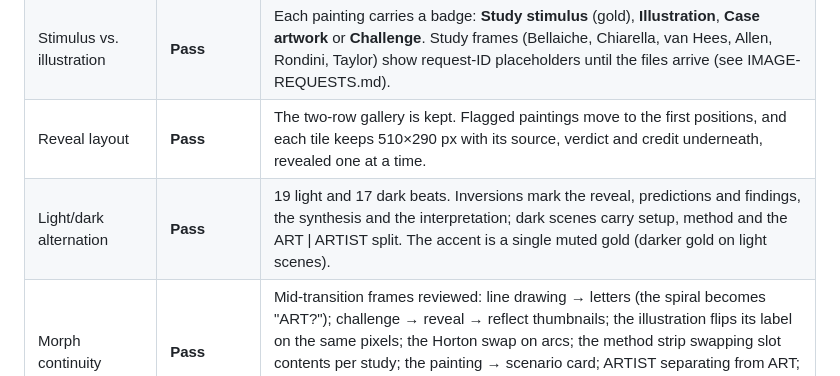
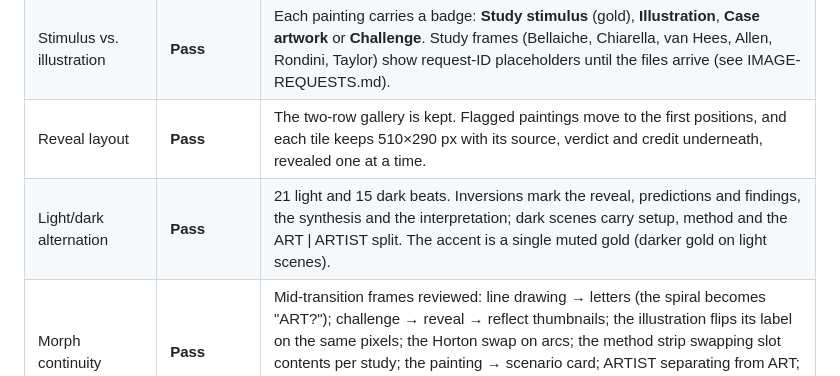
Before and after one commit to ZForgotten44/pd-design, a Markdown page: ai-painting-review/QA.md, the part around the change. Drawn GitHub-style.

Commit message:
QA: correct light/dark beat count
Co-Authored-By: Claude Opus 5.5 <noreply@anthropic.com>
Claude-Session: https://claude.ai/code/session_01WBrVuyg2bWXzq5q1ckx6jx

```diff
--- a/ai-painting-review/QA.md
+++ b/ai-painting-review/QA.md
@@ -7,7 +7,7 @@ Tested with Chromium 141 (Playwright 1.56) on 2026-10-08. Each check ran on the
 | Chart headlines match the data | **Pass** | Beat 12 reads "Worth moved most. Liking moved least." (worth .61 > profundity .47 > beauty .22 > liking .17). The pick echo compares the viewer's choice with that order. The v2 errors "depth moved most" and "beauty moved least" are gone. |
 | Stimulus vs. illustration | **Pass** | Each painting carries a badge: **Study stimulus** (gold), **Illustration**, **Case artwork** or **Challenge**. Study frames (Bellaiche, Chiarella, van Hees, Allen, Rondini, Taylor) show request-ID placeholders until the files arrive (see IMAGE-REQUESTS.md). |
 | Reveal layout | **Pass** | The two-row gallery is kept. Flagged paintings move to the first positions, and each tile keeps 510×290 px with its source, verdict and credit underneath, revealed one at a time. |
-| Light/dark alternation | **Pass** | 19 light and 17 dark beats. Inversions mark the reveal, predictions and findings, the synthesis and the interpretation; dark scenes carry setup, method and the ART \| ARTIST split. The accent is a single muted gold (darker gold on light scenes). |
+| Light/dark alternation | **Pass** | 21 light and 15 dark beats. Inversions mark the reveal, predictions and findings, the synthesis and the interpretation; dark scenes carry setup, method and the ART \| ARTIST split. The accent is a single muted gold (darker gold on light scenes). |
 | Morph continuity | **Pass** | Mid-transition frames reviewed: line drawing → letters (the spiral becomes "ART?"); challenge → reveal → reflect thumbnails; the illustration flips its label on the same pixels; the Horton swap on arcs; the method strip swapping slot contents per study; the painting → scenario card; ARTIST separating from ART; a dot → the Allen painting; the study charts and stimuli moving into the synthesis columns; limitation cards → questions. |
 | Reversibility | **Pass** | Stepped through all 36 beats forward and then back: every visible object's position, size, opacity and state was identical. |
 | Interaction | **Pass** | Flagging (click / 1–6) does not advance. Reflection answers produce a conditional sentence. The rating pick (click / 1–4) is echoed. Clicking empty stage advances. The presenter window drives the main window; where pop-ups are blocked, in-page notes open instead. |
```
